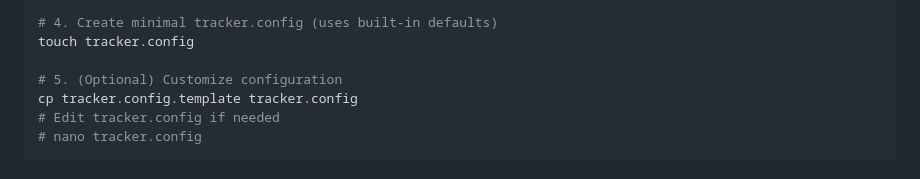
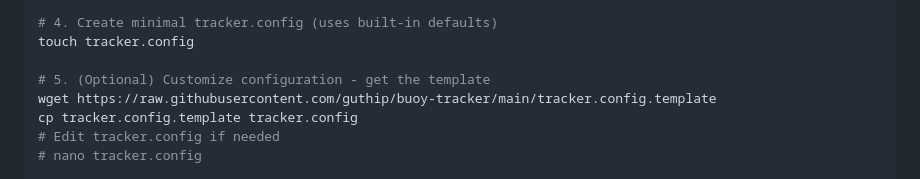
Before and after one commit to guthip/buoy-tracker, a Markdown page: README.md, the part around the change. GitHub-like rendering.

Commit message:
docs: fix docker section to download tracker.config.template before copying

```diff
--- a/README.md
+++ b/README.md
@@ -71,7 +71,8 @@ mkdir -p data logs
 # 4. Create minimal tracker.config (uses built-in defaults)
 touch tracker.config
 
-# 5. (Optional) Customize configuration
+# 5. (Optional) Customize configuration - get the template
+wget https://raw.githubusercontent.com/guthip/buoy-tracker/main/tracker.config.template
 cp tracker.config.template tracker.config
 # Edit tracker.config if needed
 # nano tracker.config
```
